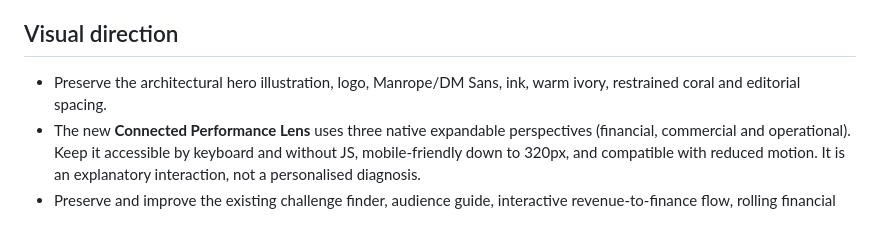
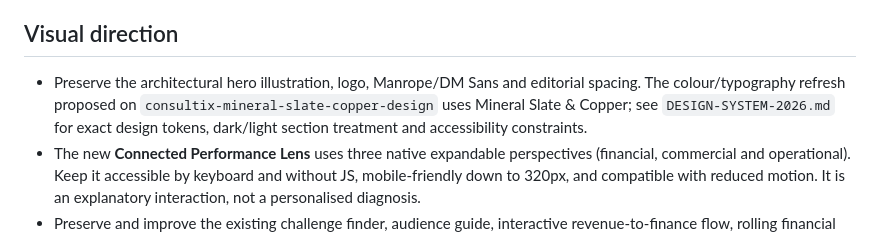
Before and after one commit to tinajanks-sketch/website, a Markdown page: CODEX-HANDOFF.md, the part around the change. Drawn GitHub-style.

Commit message:
Align CODEX-HANDOFF.md with the design preview and Codex validation requirements

```diff
--- a/CODEX-HANDOFF.md
+++ b/CODEX-HANDOFF.md
@@ -35,7 +35,7 @@ Keep a startup planning variant and scoped monthly support. All offers use exist
 Write naturally, with connected sentences rather than exaggerated slogans, isolated fragments or technology hype. Address tangible decisions and constraints; explain deliverables as things the buyer can actually use. Keep the English and formal German ('Sie') versions equally substantive. Use `content.js` as the common bilingual source and keep text-only fallbacks in `index.html` consistent. Publish German content in the initial HTML, not only after JavaScript.
 
 ## Visual direction
-- Preserve the architectural hero illustration, logo, Manrope/DM Sans, ink, warm ivory, restrained coral and editorial spacing.
+- Preserve the architectural hero illustration, logo, Manrope/DM Sans and editorial spacing. The colour/typography refresh proposed on `consultix-mineral-slate-copper-design` uses Mineral Slate & Copper; see `DESIGN-SYSTEM-2026.md` for exact design tokens, dark/light section treatment and accessibility constraints.
 - The new **Connected Performance Lens** uses three native expandable perspectives (financial, commercial and operational). Keep it accessible by keyboard and without JS, mobile-friendly down to 320px, and compatible with reduced motion. It is an explanatory interaction, not a personalised diagnosis.
 - Preserve and improve the existing challenge finder, audience guide, interactive revenue-to-finance flow, rolling financial forecast with CSV, metric explorer, contact form and bilingual language toggle. Avoid gimmicky animated dashboards or redundant widgets.
 - Keep emphasis on typography, precise hierarchy, interactive states, focus visibility and sensible whitespace. Reuse existing components and avoid new runtime dependencies, marketing trackers or third-party assets.
```
